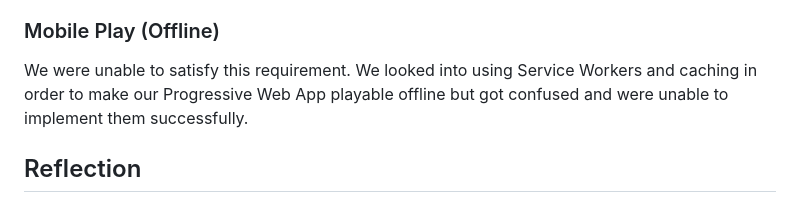
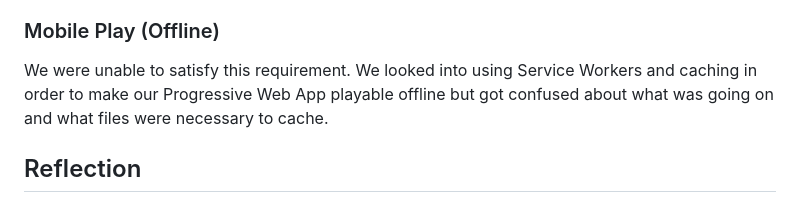
Before and after one commit to Articunolies/CMPM-121-Final-TypeScript, a Markdown page: README.md, the part around the change. GitHub-like rendering.

Commit message:
Updated F3 devlog again
forgot to save oops

```diff
--- a/README.md
+++ b/README.md
@@ -27,7 +27,7 @@ To select the language, the user can click on the language buttons provided in t
 Since our game is played on the browser, we gave it capabilities to be an installable Progressive Web App in order for it to be able to be installed onto a mobile device. We followed the example given by our professor in order to make this happen, where he created a .webmanifest file and put a link to it in the head of index.html. No changes to the game's code were needed to make it installable.
 
 ### Mobile Play (Offline)
-We were unable to satisfy this requirement. We looked into using Service Workers and caching in order to make our Progressive Web App playable offline but got confused and were unable to implement them successfully.
+We were unable to satisfy this requirement. We looked into using Service Workers and caching in order to make our Progressive Web App playable offline but got confused about what was going on and what files were necessary to cache.
 
 ## Reflection
 No part of our plan changed this time, but a large part of how our game is did. In this development phase, our game went from needing a keyboard in order to be played to simply needing a way to press a button. We're glad we were finally able to change how the input for our game works, because previously, it felt extremely like a prototype just meant for developers to play. We believe this change makes our game feel at least just a bit more finalized than it used to.
```
